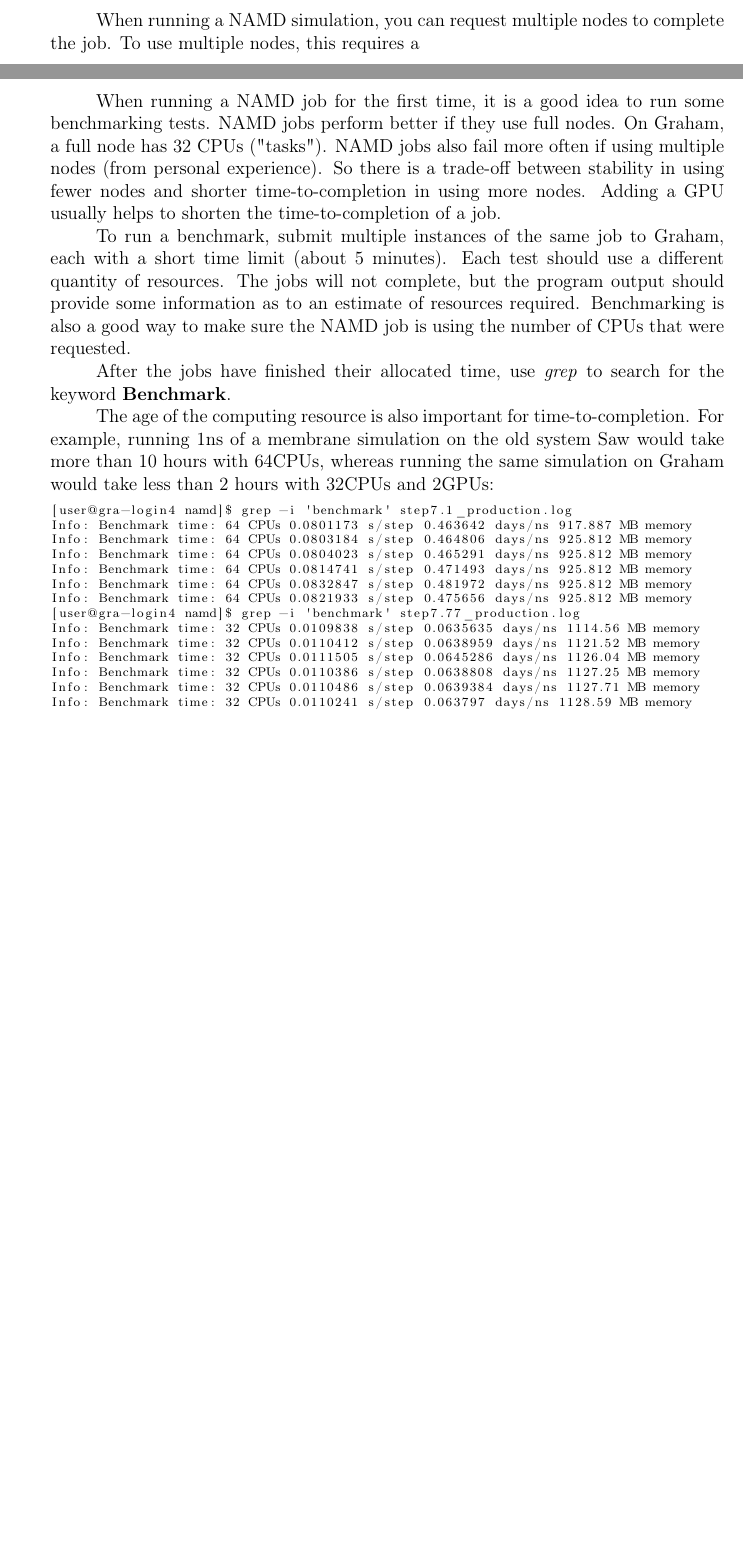
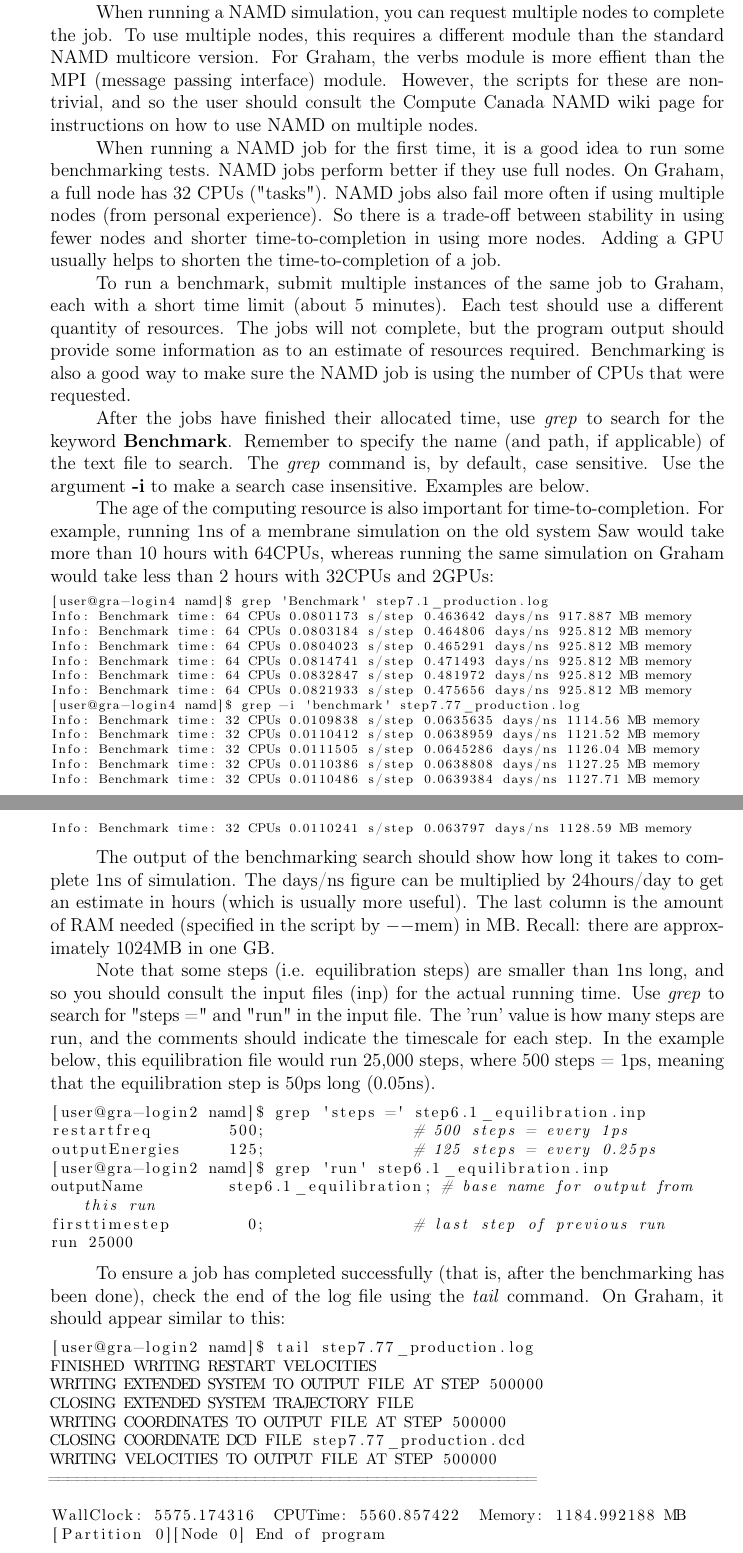
Before and after one commit to PeaWagon/simulation_progress, a LaTeX document (file-storage-HPC/file-info.tex): two parts of pages 28 and 29 of 37 before the commit and two parts of pages 29 and 30 of 38 after it, joined at a grey line, cut so that both start at the same text, the shorter picture padded with empty space. Compiled offline with pdfLaTeX.

Commit message:
update namd and graham section

```diff
--- a/file-storage-HPC/file-info.tex
+++ b/file-storage-HPC/file-info.tex
@@ -786,3 +787,2 @@
 \end{lstlisting}
 
-\quad When running a NAMD simulation, you can request multiple nodes to complete the job. To use multiple nodes, this requires a
@@ -789,15 +795,18 @@
+\quad The actual name of the executable is namd2, and the file containing the instructions is called step7.1\_production.inp. If you only want to run a simulation using CPUs (no GPUs), do not load the CUDA module. If you do not specify a number of GPU resources and try to load the CUDA module, the program will crash.
+
+\quad When running a NAMD simulation, you can request multiple nodes to complete the job. To use multiple nodes, this requires a different module than the standard NAMD multicore version. For Graham, the verbs module is more effient than the MPI (message passing interface) module. However, the scripts for these are non-trivial, and so the user should consult the Compute Canada NAMD wiki page for instructions on how to use NAMD on multiple nodes.
 
 \quad When running a NAMD job for the first time, it is a good idea to run some benchmarking tests. NAMD jobs perform better if they use full nodes. On Graham, a full node has 32 CPUs ("tasks"). NAMD jobs also fail more often if using multiple nodes (from personal experience). So there is a trade-off between stability in using fewer nodes and shorter time-to-completion in using more nodes. Adding a GPU usually helps to shorten the time-to-completion of a job.
 
 \quad To run a benchmark, submit multiple instances of the same job to Graham, each with a short time limit (about 5 minutes). Each test should use a different quantity of resources. The jobs will not complete,  but the program output should provide some information as to an estimate of resources required. Benchmarking is also a good way to make sure the NAMD job is using the number of CPUs that were requested.
 
-\quad After the jobs have finished their allocated time, use \textit{grep} to search for the keyword \textbf{Benchmark}.
+\quad After the jobs have finished their allocated time, use \textit{grep} to search for the keyword \textbf{Benchmark}. Remember to specify the name (and path, if applicable) of the text file to search. The \textit{grep} command is, by default, case sensitive. Use the argument \textbf{-i} to make a search case insensitive. Examples are below.
 
 
 \quad The age of the computing resource is also important for time-to-completion. For example, running 1ns of a membrane simulation on the old system Saw would take more than 10 hours with 64CPUs, whereas running the same simulation on Graham would take less than 2 hours with 32CPUs and 2GPUs:
 
 \begin{lstlisting}[numbers=none, basicstyle=\scriptsize]
-[user@gra-login4 namd]$ grep -i 'benchmark' step7.1_production.log
+[user@gra-login4 namd]$ grep 'Benchmark' step7.1_production.log
 Info: Benchmark time: 64 CPUs 0.0801173 s/step 0.463642 days/ns 917.887 MB memory
 Info: Benchmark time: 64 CPUs 0.0803184 s/step 0.464806 days/ns 925.812 MB memory
 Info: Benchmark time: 64 CPUs 0.0804023 s/step 0.465291 days/ns 925.812 MB memory
@@ -812,6 +821,36 @@
 Info: Benchmark time: 32 CPUs 0.0110486 s/step 0.0639384 days/ns 1127.71 MB memory
 Info: Benchmark time: 32 CPUs 0.0110241 s/step 0.063797 days/ns 1128.59 MB memory
 
+\end{lstlisting}
+
+\quad The output of the benchmarking search should show how long it takes to complete 1ns of simulation. The days/ns figure can be multiplied by 24hours/day to get an estimate in hours (which is usually more useful). The last column is the amount of RAM needed (specified in the script by $--$mem) in MB. Recall: there are approximately 1024MB in one GB.
+
+\quad Note that some steps (i.e. equilibration steps) are smaller than 1ns long, and so you should consult the input files (inp) for the actual running time. Use \textit{grep} to search for "steps =" and "run" in the input file. The 'run' value is how many steps are run, and the comments should indicate the timescale for each step. In the example below, this equilibration file would run 25,000 steps, where 500 steps = 1ps, meaning that the equilibration step is 50ps long (0.05ns).
+\begin{lstlisting}[numbers=none]
+[user@gra-login2 namd]$ grep 'steps =' step6.1_equilibration.inp
+restartfreq        500;                # 500 steps = every 1ps
+outputEnergies     125;                # 125 steps = every 0.25ps
+[user@gra-login2 namd]$ grep 'run' step6.1_equilibration.inp
+outputName         step6.1_equilibration; # base name for output from this run
+firsttimestep        0;                # last step of previous run
+run 25000
+\end{lstlisting}
+
+
+\quad To ensure a job has completed successfully (that is, after the benchmarking has been done), check the end of the log file using the \textit{tail} command. On Graham, it should appear similar to this:
+
+\begin{lstlisting}[numbers=none]
+[user@gra-login2 namd]$ tail step7.77_production.log
+FINISHED WRITING RESTART VELOCITIES
+WRITING EXTENDED SYSTEM TO OUTPUT FILE AT STEP 500000
+CLOSING EXTENDED SYSTEM TRAJECTORY FILE
+WRITING COORDINATES TO OUTPUT FILE AT STEP 500000
+CLOSING COORDINATE DCD FILE step7.77_production.dcd
+WRITING VELOCITIES TO OUTPUT FILE AT STEP 500000
+====================================================
+
+WallClock: 5575.174316  CPUTime: 5560.857422  Memory: 1184.992188 MB
+[Partition 0][Node 0] End of program
 \end{lstlisting}
 
 \newpage
```
Also changed, not shown: file-storage-HPC/file-info.pdf, file-storage-HPC/file-info.tex (11 more changed lines), 5 other files.
